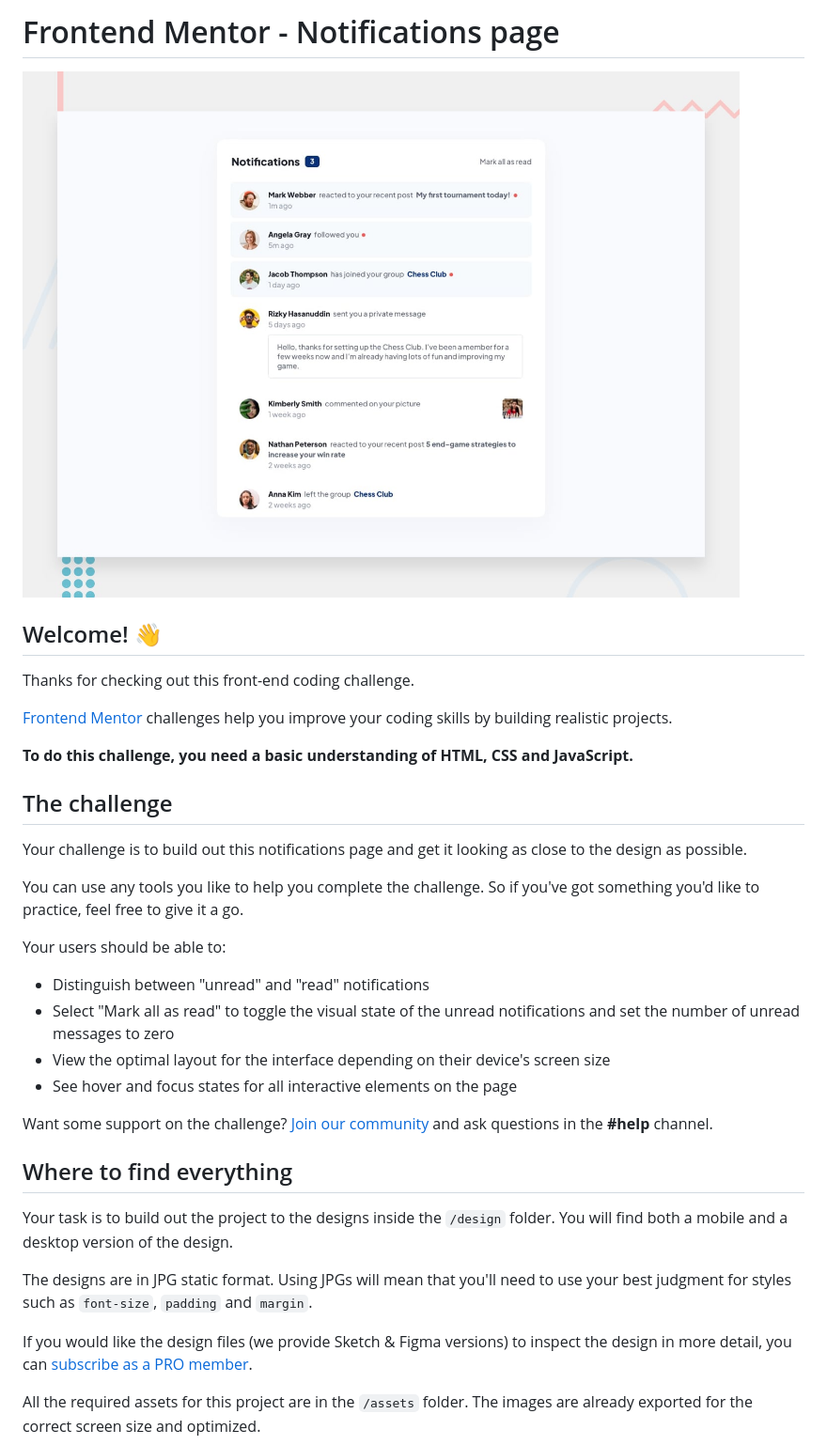
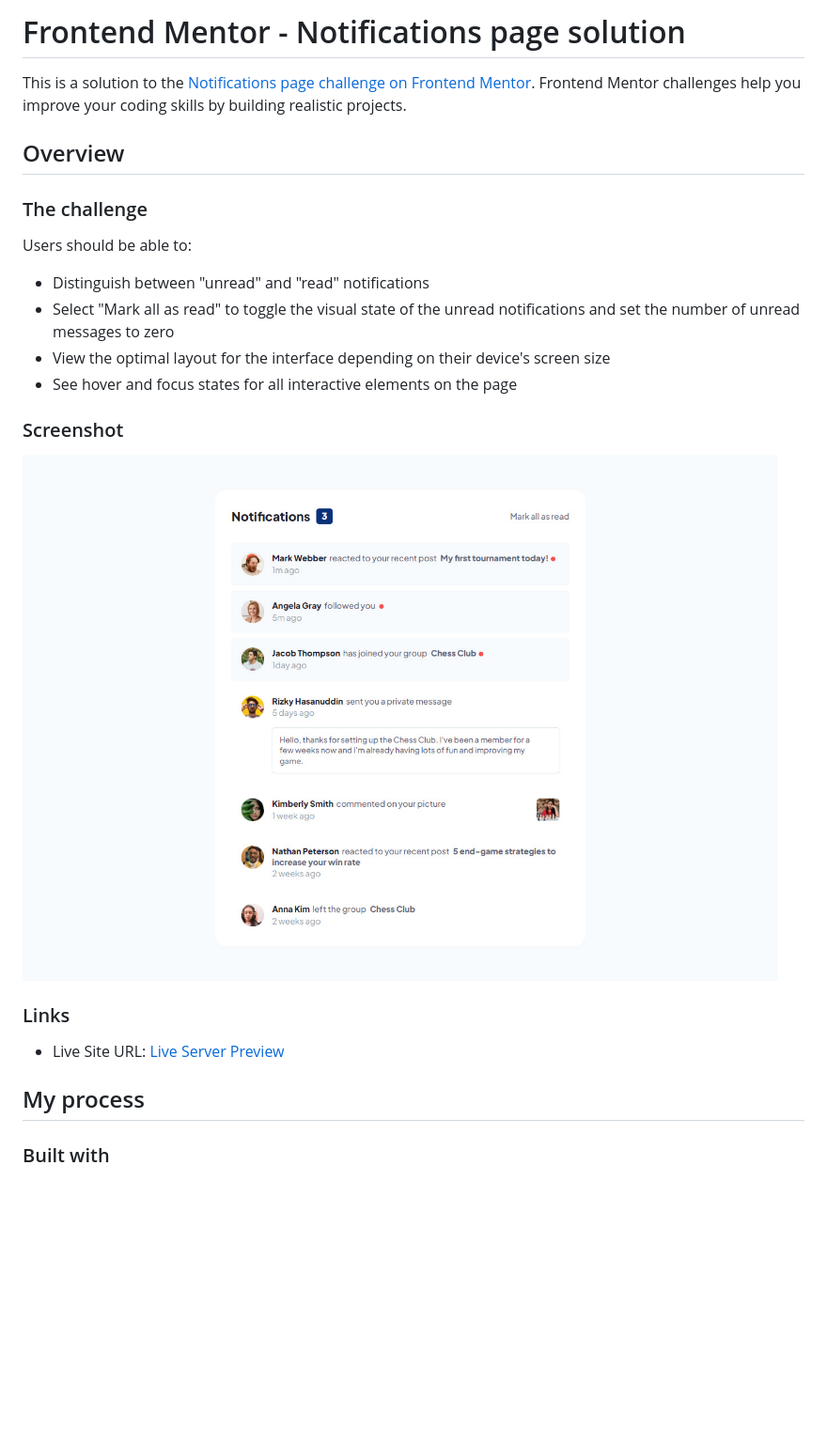
Before and after one commit to CptCartoon/Notifications-page-FrontendMentorChallenge, a Markdown page: README.md, the part around the change printed below. Shown: that part at 94% size. Drawn GitHub-style; pictures changed too: screenshot.jpg (added); blank space fills up the shorter version.

```diff
--- a/README.md
+++ b/README.md
@@ -1,37 +1,27 @@
-# Frontend Mentor - Notifications page
+# Frontend Mentor - Notifications page solution
 
-![Design preview for the Notifications page coding challenge](./design/desktop-preview.jpg)
+This is a solution to the [Notifications page challenge on Frontend Mentor](https://www.frontendmentor.io/challenges/notifications-page-DqK5QAmKbC). Frontend Mentor challenges help you improve your coding skills by building realistic projects.
 
-## Welcome! 👋
+## Overview
 
-Thanks for checking out this front-end coding challenge.
+### The challenge
 
-[Frontend Mentor](https://www.frontendmentor.io) challenges help you improve your coding skills by building realistic projects.
-
-**To do this challenge, you need a basic understanding of HTML, CSS and JavaScript.**
-
-## The challenge
-
-Your challenge is to build out this notifications page and get it looking as close to the design as possible.
-
-You can use any tools you like to help you complete the challenge. So if you've got something you'd like to practice, feel free to give it a go.
-
-Your users should be able to:
+Users should be able to:
 
 - Distinguish between "unread" and "read" notifications
 - Select "Mark all as read" to toggle the visual state of the unread notifications and set the number of unread messages to zero
 - View the optimal layout for the interface depending on their device's screen size
 - See hover and focus states for all interactive elements on the page
 
-Want some support on the challenge? [Join our community](https://www.frontendmentor.io/community) and ask questions in the **#help** channel.
+### Screenshot
 
-## Where to find everything
+![](./screenshot.jpg)
 
-Your task is to build out the project to the designs inside the `/design` folder. You will find both a mobile and a desktop version of the design.
+### Links
 
-The designs are in JPG static format. Using JPGs will mean that you'll need to use your best judgment for styles such as `font-size`, `padding` and `margin`.
+- Live Site URL: [Live Server Preview](https://cptcartoon.github.io/Notifications-page-FrontendMentorChallenge)
 
-If you would like the design files (we provide Sketch & Figma versions) to inspect the design in more detail, you can [subscribe as a PRO member](https://www.frontendmentor.io/pro).
+## My process
 
-All the required assets for this project are in the `/assets` folder. The images are already exported for the correct screen size and optimized.
+### Built with
 
```
Also changed, not shown: other parts of README.md (+5 -59 lines), README-template.md (deleted, +0 -113 lines), 3 other files.
